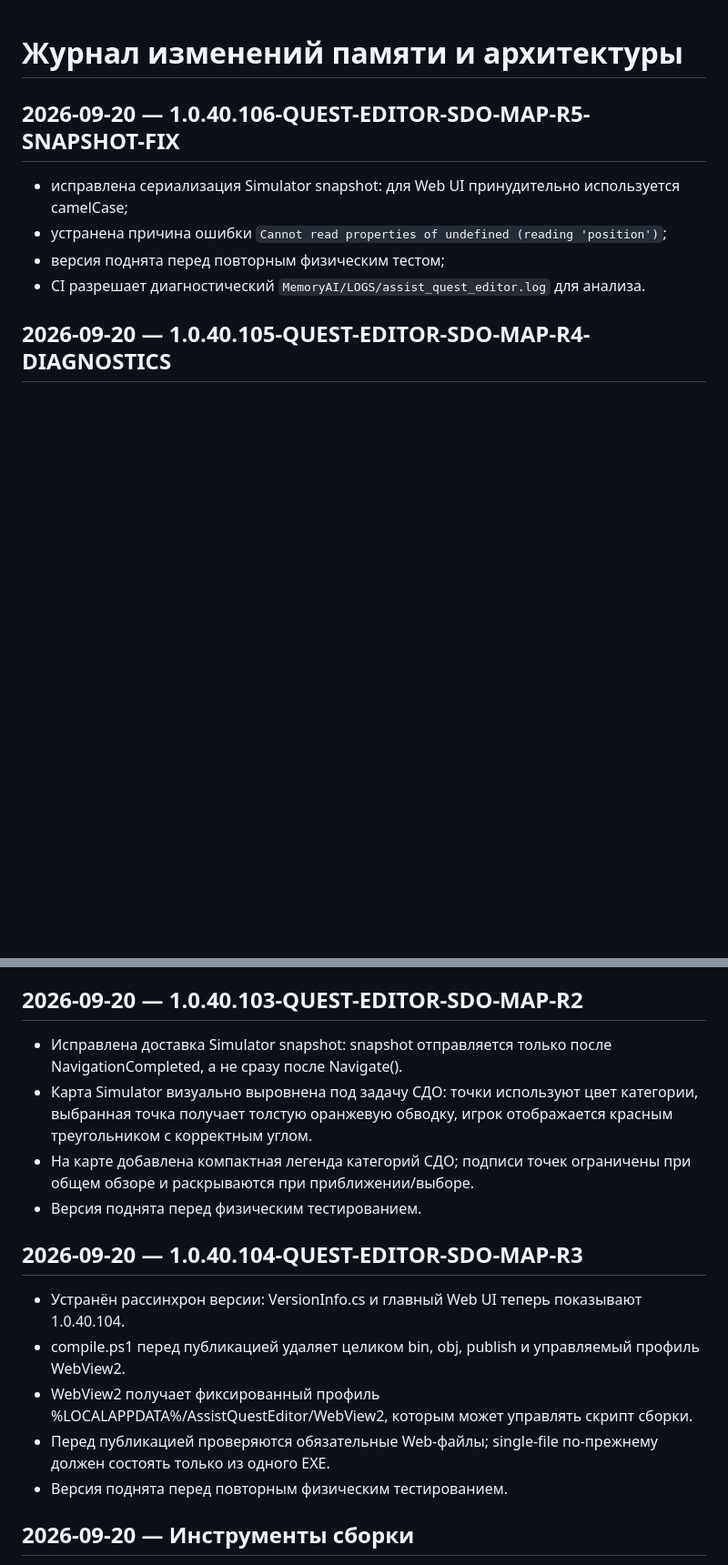
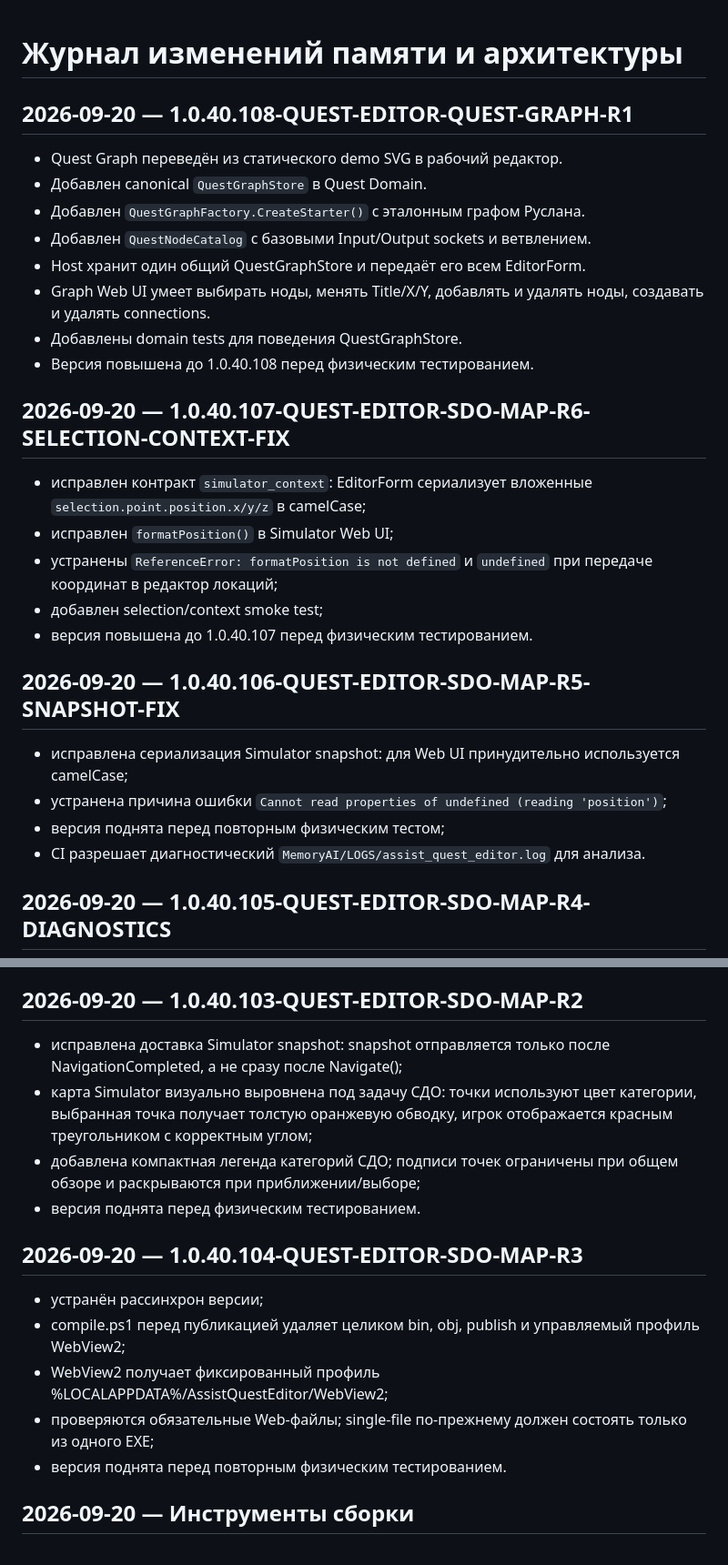
Before and after one commit to zvukoper/assist_quest_editor, a Markdown page: MemoryAI/CHANGELOG.md, 2 parts joined by grey strips. Shown at 91% size. Rendered like a GitHub page; blank space fills up the shorter version.

Commit message:
docs: обновить журнал Quest Graph

```diff
--- a/MemoryAI/CHANGELOG.md
+++ b/MemoryAI/CHANGELOG.md
@@ -1,4 +1,23 @@
 # Журнал изменений памяти и архитектуры
+
+## 2026-09-20 — 1.0.40.108-QUEST-EDITOR-QUEST-GRAPH-R1
+
+- Quest Graph переведён из статического demo SVG в рабочий редактор.
+- Добавлен canonical `QuestGraphStore` в Quest Domain.
+- Добавлен `QuestGraphFactory.CreateStarter()` с эталонным графом Руслана.
+- Добавлен `QuestNodeCatalog` с базовыми Input/Output sockets и ветвлением.
+- Host хранит один общий QuestGraphStore и передаёт его всем EditorForm.
+- Graph Web UI умеет выбирать ноды, менять Title/X/Y, добавлять и удалять ноды, создавать и удалять connections.
+- Добавлены domain tests для поведения QuestGraphStore.
+- Версия повышена до 1.0.40.108 перед физическим тестированием.
+
+## 2026-09-20 — 1.0.40.107-QUEST-EDITOR-SDO-MAP-R6-SELECTION-CONTEXT-FIX
+
+- исправлен контракт `simulator_context`: EditorForm сериализует вложенные `selection.point.position.x/y/z` в camelCase;
+- исправлен `formatPosition()` в Simulator Web UI;
+- устранены `ReferenceError: formatPosition is not defined` и `undefined` при передаче координат в редактор локаций;
+- добавлен selection/context smoke test;
+- версия повышена до 1.0.40.107 перед физическим тестированием.
 
 ## 2026-09-20 — 1.0.40.106-QUEST-EDITOR-SDO-MAP-R5-SNAPSHOT-FIX
 
@@ -42,18 +61,18 @@
 
 ## 2026-09-20 — 1.0.40.103-QUEST-EDITOR-SDO-MAP-R2
 
-- Исправлена доставка Simulator snapshot: snapshot отправляется только после NavigationCompleted, а не сразу после Navigate().
-- Карта Simulator визуально выровнена под задачу СДО: точки используют цвет категории, выбранная точка получает толстую оранжевую обводку, игрок отображается красным треугольником с корректным углом.
-- На карте добавлена компактная легенда категорий СДО; подписи точек ограничены при общем обзоре и раскрываются при приближении/выборе.
-- Версия поднята перед физическим тестированием.
+- исправлена доставка Simulator snapshot: snapshot отправляется только после NavigationCompleted, а не сразу после Navigate();
+- карта Simulator визуально выровнена под задачу СДО: точки используют цвет категории, выбранная точка получает толстую оранжевую обводку, игрок отображается красным треугольником с корректным углом;
+- добавлена компактная легенда категорий СДО; подписи точек ограничены при общем обзоре и раскрываются при приближении/выборе;
+- версия поднята перед физическим тестированием.
 
 ## 2026-09-20 — 1.0.40.104-QUEST-EDITOR-SDO-MAP-R3
 
-- Устранён рассинхрон версии: VersionInfo.cs и главный Web UI теперь показывают 1.0.40.104.
-- compile.ps1 перед публикацией удаляет целиком bin, obj, publish и управляемый профиль WebView2.
-- WebView2 получает фиксированный профиль %LOCALAPPDATA%/AssistQuestEditor/WebView2, которым может управлять скрипт сборки.
-- Перед публикацией проверяются обязательные Web-файлы; single-file по-прежнему должен состоять только из одного EXE.
-- Версия поднята перед повторным физическим тестированием.
+- устранён рассинхрон версии;
+- compile.ps1 перед публикацией удаляет целиком bin, obj, publish и управляемый профиль WebView2;
+- WebView2 получает фиксированный профиль %LOCALAPPDATA%/AssistQuestEditor/WebView2;
+- проверяются обязательные Web-файлы; single-file по-прежнему должен состоять только из одного EXE;
+- версия поднята перед повторным физическим тестированием.
 
 ## 2026-09-20 — Инструменты сборки
 
```
